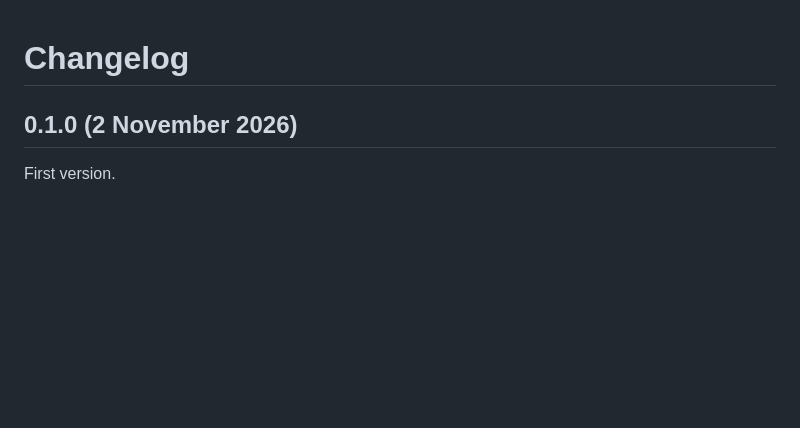
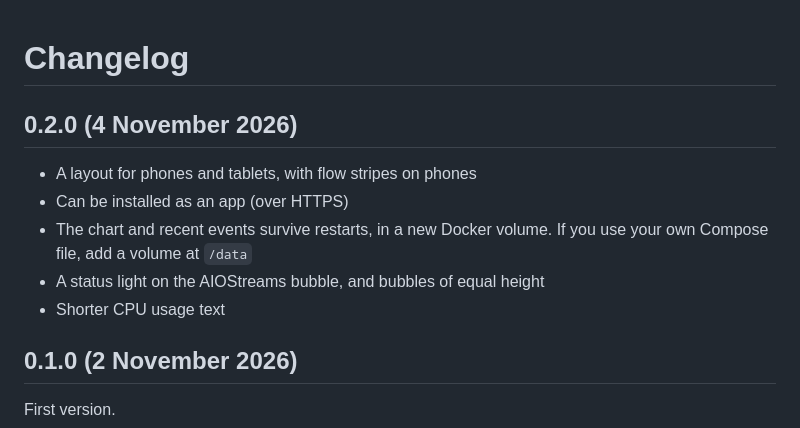
Before and after one commit to pbalazs123/aiostreams-live-flows, a Markdown page: CHANGELOG.md, the part around the change. Drawn GitHub-style; blank space fills up the shorter version.

```diff
--- a/CHANGELOG.md
+++ b/CHANGELOG.md
@@ -1,4 +1,12 @@
 # Changelog
+
+## 0.2.0 (4 November 2026)
+
+- A layout for phones and tablets, with flow stripes on phones
+- Can be installed as an app (over HTTPS)
+- The chart and recent events survive restarts, in a new Docker volume. If you use your own Compose file, add a volume at `/data`
+- A status light on the AIOStreams bubble, and bubbles of equal height
+- Shorter CPU usage text
 
 ## 0.1.0 (2 November 2026)
 
```
Also changed, not shown: README.md (+21 -6 lines), assets/screenshots/dashboard.png, 9 other files.
